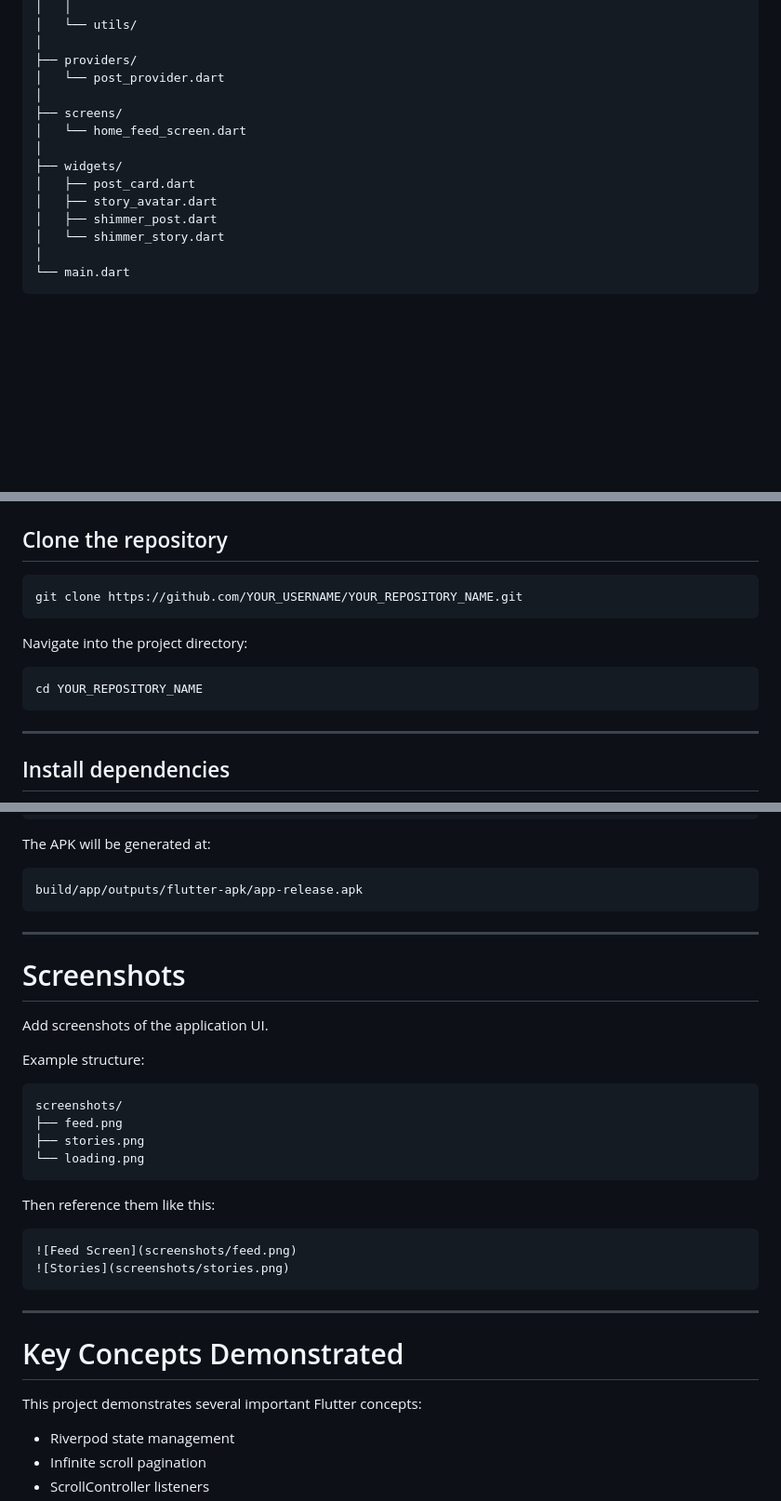
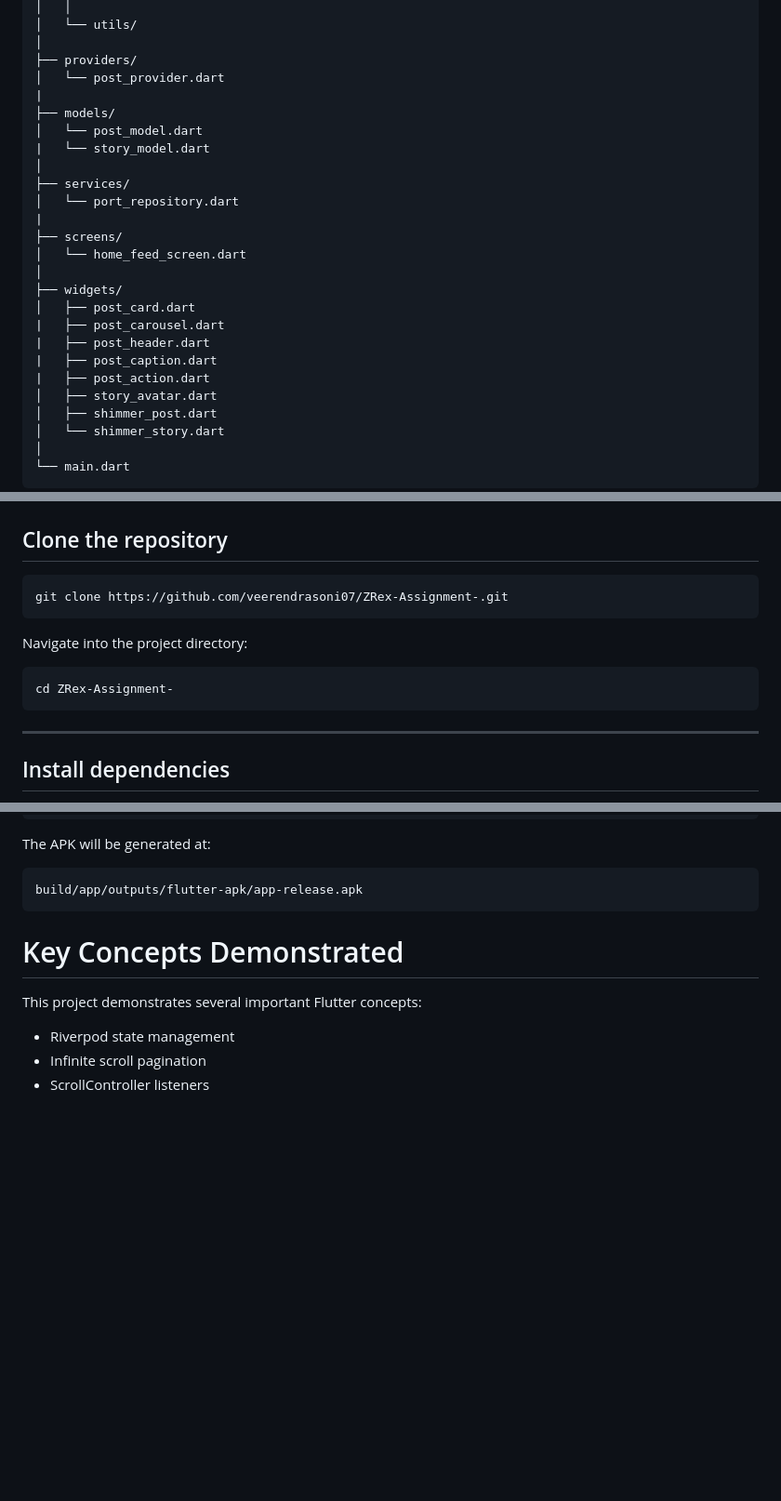
Before and after one commit to veerendrasoni07/ZRex-Assignment-, a Markdown page: README.md, 3 parts joined by grey strips. Shown at 93% size. GitHub-like rendering; blank space fills up the shorter version.

Commit message:
Update README with project details and structure

````diff
--- a/README.md
+++ b/README.md
@@ -107,12 +107,23 @@ lib/
 │
 ├── providers/
 │   └── post_provider.dart
+|
+├── models/
+│   └── post_model.dart
+|   └── story_model.dart
 │
+├── services/
+│   └── port_repository.dart
+|
 ├── screens/
 │   └── home_feed_screen.dart
 │
 ├── widgets/
 │   ├── post_card.dart
+|   ├── post_carousel.dart
+|   ├── post_header.dart
+|   ├── post_caption.dart
+|   ├── post_action.dart
 │   ├── story_avatar.dart
 │   ├── shimmer_post.dart
 │   └── shimmer_story.dart
@@ -152,13 +163,13 @@ flutter doctor
 ## Clone the repository
 
 ```bash
-git clone https://github.com/YOUR_USERNAME/YOUR_REPOSITORY_NAME.git
+git clone https://github.com/veerendrasoni07/ZRex-Assignment-.git
 ```
 
 Navigate into the project directory:
 
 ```bash
-cd YOUR_REPOSITORY_NAME
+cd ZRex-Assignment-
 ```
 
 ---
@@ -195,29 +206,7 @@ The APK will be generated at:
 build/app/outputs/flutter-apk/app-release.apk
 ```
 
----
 
-# Screenshots
-
-Add screenshots of the application UI.
-
-Example structure:
-
-```
-screenshots/
-├── feed.png
-├── stories.png
-└── loading.png
-```
-
-Then reference them like this:
-
-```
-![Feed Screen](screenshots/feed.png)
-![Stories](screenshots/stories.png)
-```
-
----
 
 # Key Concepts Demonstrated
 
````
